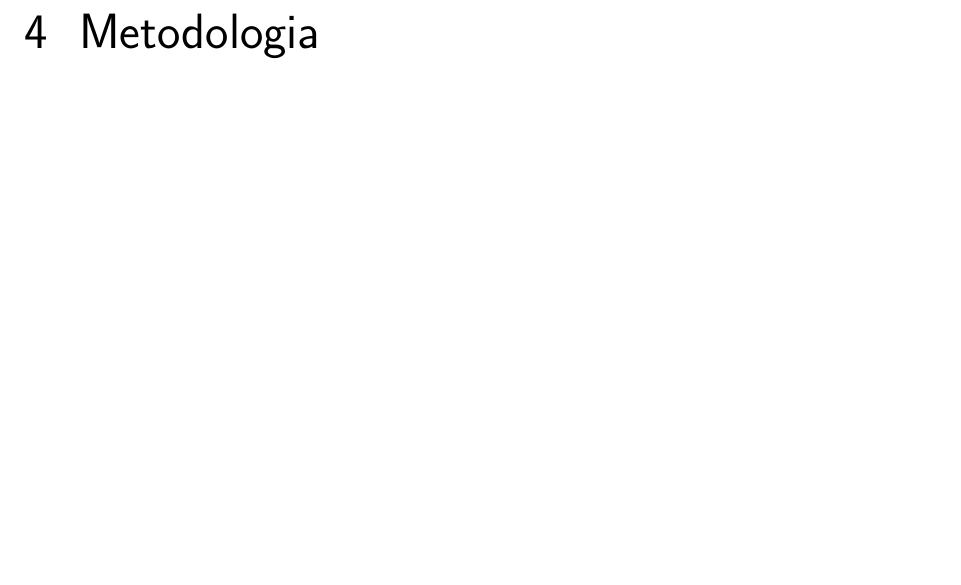
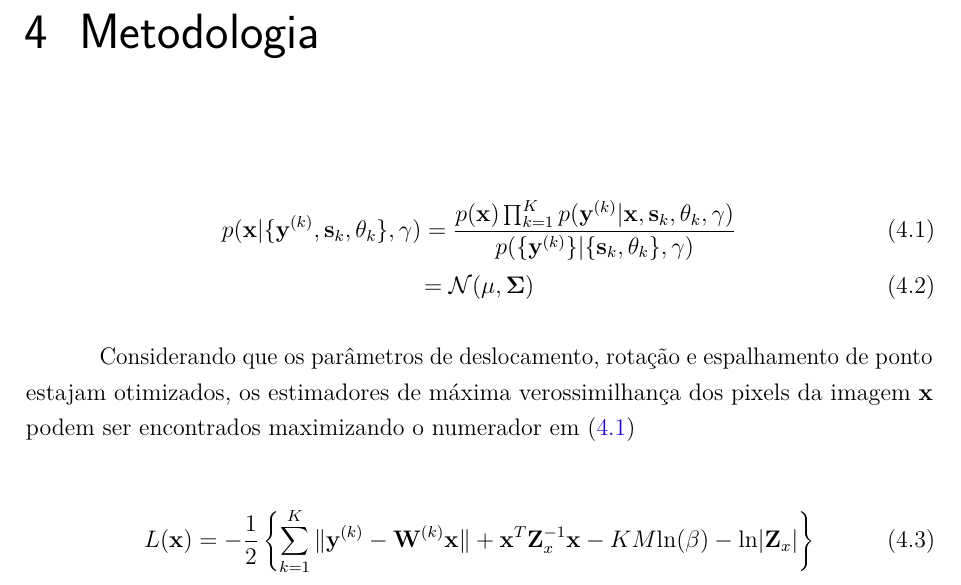
Before and after one commit to danchieta/projetoGurupi_texto, a LaTeX thesis (projetoGurupi.tex): part of page 18 of 21, cut so that both start at the same text, the shorter picture padded with empty space. Compiled offline with pdfLaTeX.

Commit message:
Alterações no desktop

```diff
--- a/projetoGurupi.tex
+++ b/projetoGurupi.tex
@@ -312,6 +312,21 @@ Quando a função de espalhamento de ponto é aplicada, cada pixel da imagem ori
 \end{figure}
 
 \chapter{Metodologia}
+
+\begin{gather}
+	\label{eq:posteriordist}
+	p(\mathbf{x}|\{\mathbf{y}^{(k)},\mathbf{s}_k,\theta_k\}, \gamma) =
+	\frac{p(\mathbf{x})\prod^K_{k=1} p(\mathbf{y}^{(k)}|\mathbf{x},\mathbf{s}_k,\theta_k, \gamma)}
+	{p(\{\mathbf{y}^{(k)}\}|\{\mathbf{s}_k,\mathbf{\theta}_k\},\gamma)} \\
+	= \mathcal{N}(\mathbf{\mu},\mathbf{\Sigma})
+\end{gather}
+
+Considerando que os parâmetros de deslocamento, rotação e espalhamento de ponto estajam otimizados, os estimadores de máxima verossimilhança dos pixels da imagem $\mathbf{x}$ podem ser encontrados maximizando o numerador em (\ref{eq:posteriordist})
+
+\begin{gather}
+	L(\mathbf{x}) = -\frac{1}{2} \left\{ \sum^K_{k=1} \|\mathbf{y}^{(k)} - \mathbf{W}^{(k)} \mathbf{x} \| + \mathbf{x}^T\mathbf{Z}^{-1}_x\mathbf{x} - KM\mathrm{ln}(\beta) - \mathrm{ln}|\mathbf{Z}_x| \right\}
+\end{gather}
+
 \chapter{Resultados}
 
 \chapter{Conclusão}
```
